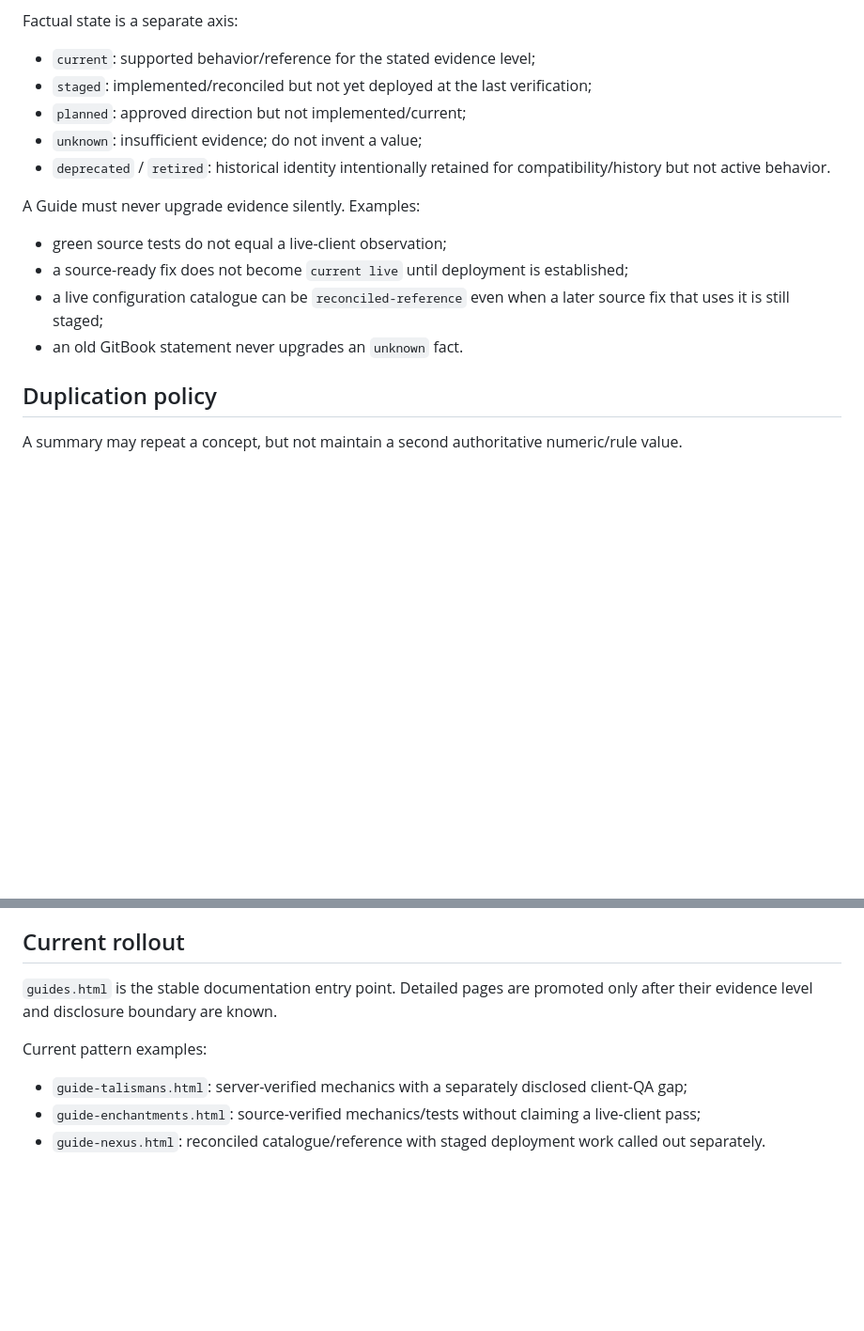
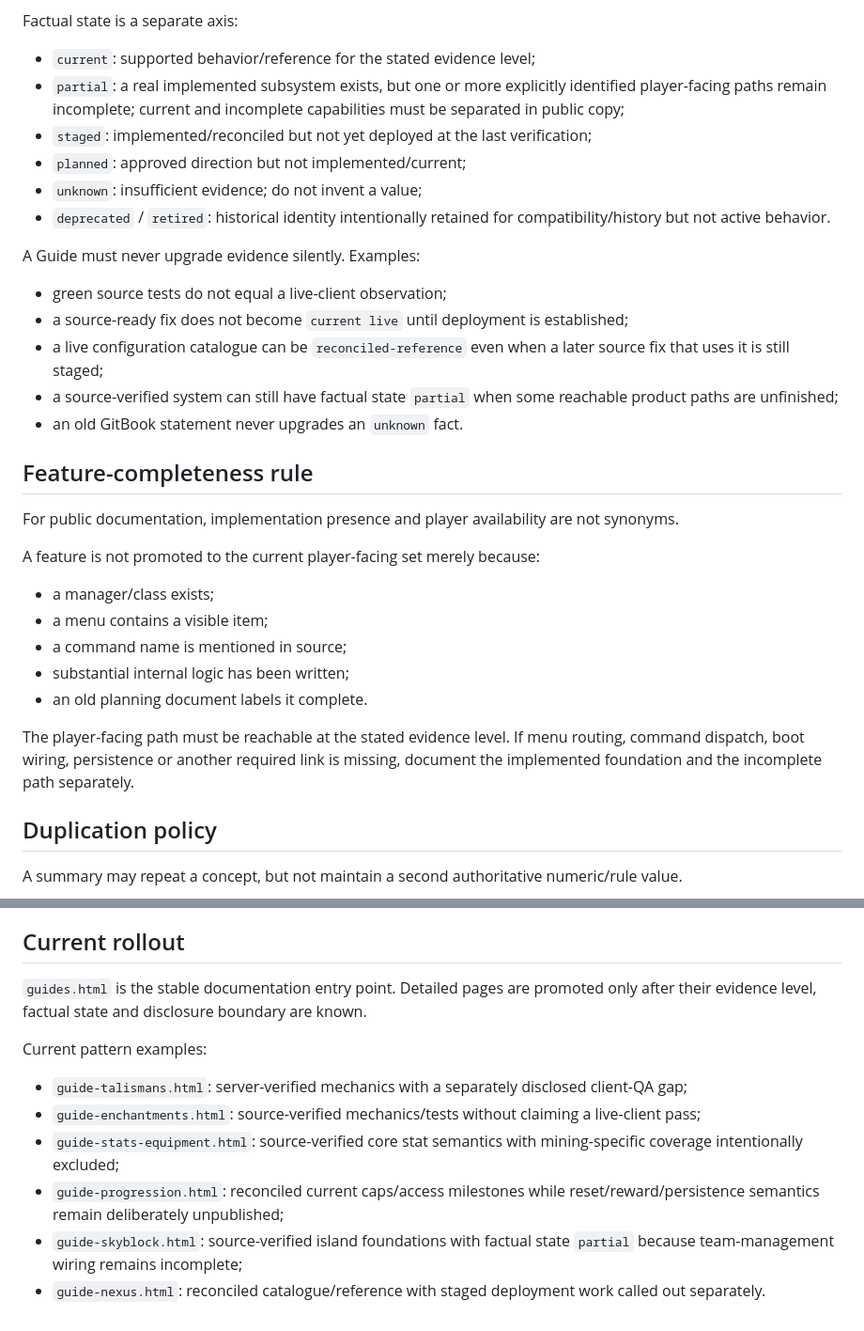
Before and after one commit to xKlezee/PixelWeb, a Markdown page: docs/GUIDES-CONTENT-MODEL.md, 2 parts joined by grey strips. Shown at 94% size. Rendered like a GitHub page; blank space fills up the shorter version.

Commit message:
Document partial feature state in Guides evidence model

```diff
--- a/docs/GUIDES-CONTENT-MODEL.md
+++ b/docs/GUIDES-CONTENT-MODEL.md
@@ -78,6 +78,7 @@ Evidence levels, from narrower to stronger observation:
 Factual state is a separate axis:
 
 - `current`: supported behavior/reference for the stated evidence level;
+- `partial`: a real implemented subsystem exists, but one or more explicitly identified player-facing paths remain incomplete; current and incomplete capabilities must be separated in public copy;
 - `staged`: implemented/reconciled but not yet deployed at the last verification;
 - `planned`: approved direction but not implemented/current;
 - `unknown`: insufficient evidence; do not invent a value;
@@ -88,7 +89,22 @@ A Guide must never upgrade evidence silently. Examples:
 - green source tests do not equal a live-client observation;
 - a source-ready fix does not become `current live` until deployment is established;
 - a live configuration catalogue can be `reconciled-reference` even when a later source fix that uses it is still staged;
+- a source-verified system can still have factual state `partial` when some reachable product paths are unfinished;
 - an old GitBook statement never upgrades an `unknown` fact.
+
+## Feature-completeness rule
+
+For public documentation, implementation presence and player availability are not synonyms.
+
+A feature is not promoted to the current player-facing set merely because:
+
+- a manager/class exists;
+- a menu contains a visible item;
+- a command name is mentioned in source;
+- substantial internal logic has been written;
+- an old planning document labels it complete.
+
+The player-facing path must be reachable at the stated evidence level. If menu routing, command dispatch, boot wiring, persistence or another required link is missing, document the implemented foundation and the incomplete path separately.
 
 ## Duplication policy
 
@@ -150,10 +166,13 @@ Guides are public content. Never place in guide data or source files:
 
 ## Current rollout
 
-`guides.html` is the stable documentation entry point. Detailed pages are promoted only after their evidence level and disclosure boundary are known.
+`guides.html` is the stable documentation entry point. Detailed pages are promoted only after their evidence level, factual state and disclosure boundary are known.
 
 Current pattern examples:
 
 - `guide-talismans.html`: server-verified mechanics with a separately disclosed client-QA gap;
 - `guide-enchantments.html`: source-verified mechanics/tests without claiming a live-client pass;
+- `guide-stats-equipment.html`: source-verified core stat semantics with mining-specific coverage intentionally excluded;
+- `guide-progression.html`: reconciled current caps/access milestones while reset/reward/persistence semantics remain deliberately unpublished;
+- `guide-skyblock.html`: source-verified island foundations with factual state `partial` because team-management wiring remains incomplete;
 - `guide-nexus.html`: reconciled catalogue/reference with staged deployment work called out separately.
```
